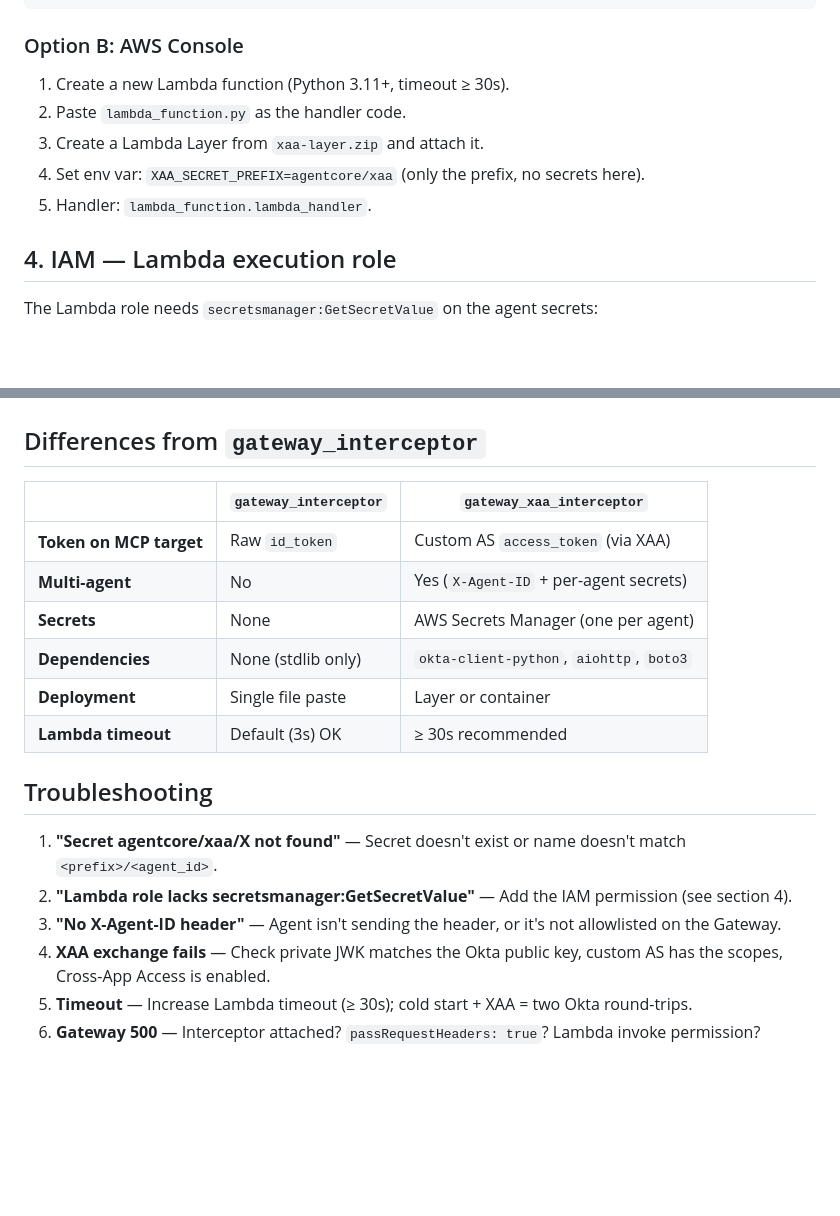
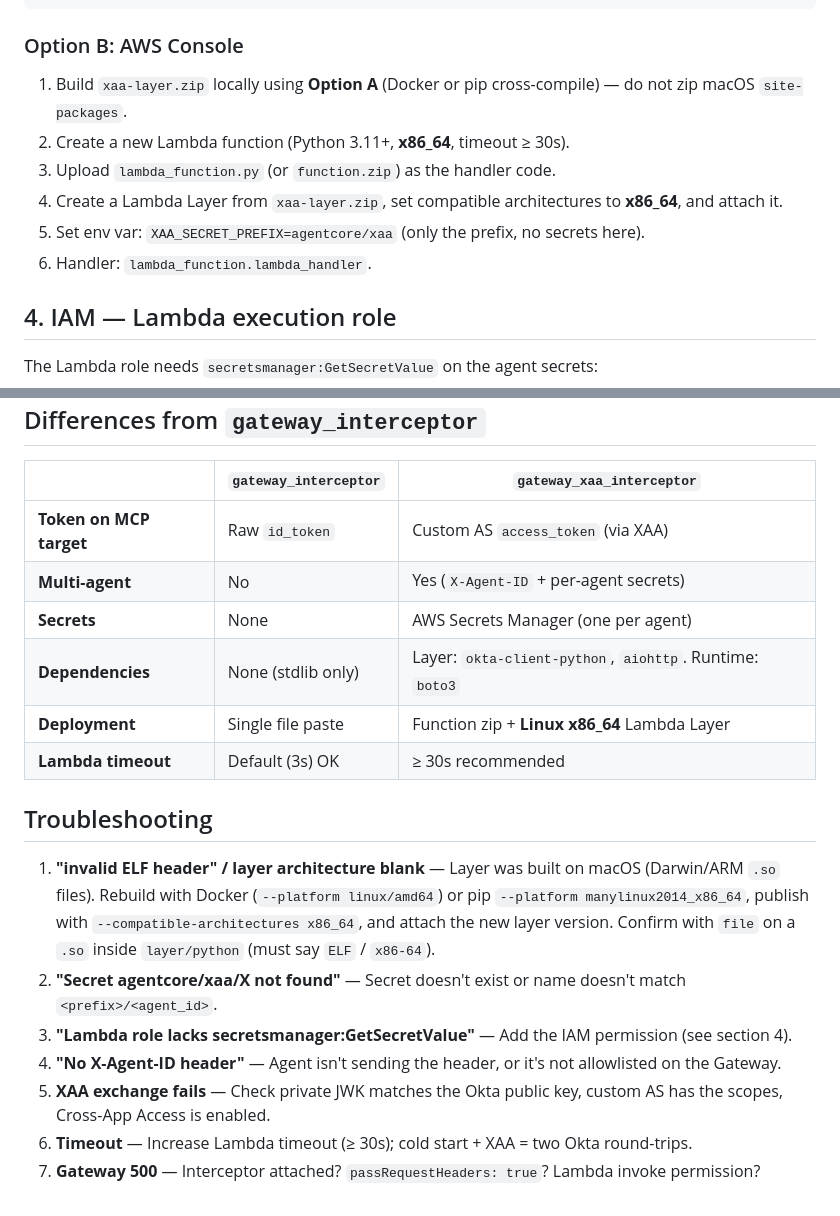
Before and after one commit to indranilokg/o4aa-agentcore, a Markdown page: gateway_xaa_interceptor/README.md, 2 parts joined by grey strips. GitHub-like rendering; blank space fills up the shorter version.

```diff
--- a/gateway_xaa_interceptor/README.md
+++ b/gateway_xaa_interceptor/README.md
@@ -154,11 +214,12 @@ aws lambda create-function \
 
 ### Option B: AWS Console
 
-1. Create a new Lambda function (Python 3.11+, timeout ≥ 30s).
-2. Paste `lambda_function.py` as the handler code.
-3. Create a Lambda Layer from `xaa-layer.zip` and attach it.
-4. Set env var: `XAA_SECRET_PREFIX=agentcore/xaa` (only the prefix, no secrets here).
-5. Handler: `lambda_function.lambda_handler`.
+1. Build `xaa-layer.zip` locally using **Option A** (Docker or pip cross-compile) — do not zip macOS `site-packages`.
+2. Create a new Lambda function (Python 3.11+, **x86_64**, timeout ≥ 30s).
+3. Upload `lambda_function.py` (or `function.zip`) as the handler code.
+4. Create a Lambda Layer from `xaa-layer.zip`, set compatible architectures to **x86_64**, and attach it.
+5. Set env var: `XAA_SECRET_PREFIX=agentcore/xaa` (only the prefix, no secrets here).
+6. Handler: `lambda_function.lambda_handler`.
 
 ## 4. IAM — Lambda execution role
 
@@ -222,15 +283,16 @@ Secrets are cached **in-memory** for the Lambda execution environment lifetime:
 | **Token on MCP target** | Raw `id_token` | Custom AS `access_token` (via XAA) |
 | **Multi-agent** | No | Yes (`X-Agent-ID` + per-agent secrets) |
 | **Secrets** | None | AWS Secrets Manager (one per agent) |
-| **Dependencies** | None (stdlib only) | `okta-client-python`, `aiohttp`, `boto3` |
-| **Deployment** | Single file paste | Layer or container |
+| **Dependencies** | None (stdlib only) | Layer: `okta-client-python`, `aiohttp`. Runtime: `boto3` |
+| **Deployment** | Single file paste | Function zip + **Linux x86_64** Lambda Layer |
 | **Lambda timeout** | Default (3s) OK | ≥ 30s recommended |
 
 ## Troubleshooting
 
-1. **"Secret agentcore/xaa/X not found"** — Secret doesn't exist or name doesn't match `<prefix>/<agent_id>`.
-2. **"Lambda role lacks secretsmanager:GetSecretValue"** — Add the IAM permission (see section 4).
-3. **"No X-Agent-ID header"** — Agent isn't sending the header, or it's not allowlisted on the Gateway.
-4. **XAA exchange fails** — Check private JWK matches the Okta public key, custom AS has the scopes, Cross-App Access is enabled.
-5. **Timeout** — Increase Lambda timeout (≥ 30s); cold start + XAA = two Okta round-trips.
-6. **Gateway 500** — Interceptor attached? `passRequestHeaders: true`? Lambda invoke permission?
+1. **"invalid ELF header" / layer architecture blank** — Layer was built on macOS (Darwin/ARM `.so` files). Rebuild with Docker (`--platform linux/amd64`) or pip `--platform manylinux2014_x86_64`, publish with `--compatible-architectures x86_64`, and attach the new layer version. Confirm with `file` on a `.so` inside `layer/python` (must say `ELF` / `x86-64`).
+2. **"Secret agentcore/xaa/X not found"** — Secret doesn't exist or name doesn't match `<prefix>/<agent_id>`.
+3. **"Lambda role lacks secretsmanager:GetSecretValue"** — Add the IAM permission (see section 4).
+4. **"No X-Agent-ID header"** — Agent isn't sending the header, or it's not allowlisted on the Gateway.
+5. **XAA exchange fails** — Check private JWK matches the Okta public key, custom AS has the scopes, Cross-App Access is enabled.
+6. **Timeout** — Increase Lambda timeout (≥ 30s); cold start + XAA = two Okta round-trips.
+7. **Gateway 500** — Interceptor attached? `passRequestHeaders: true`? Lambda invoke permission?
```
Also changed, not shown: other parts of gateway_xaa_interceptor/README.md (+66 -6 lines).
